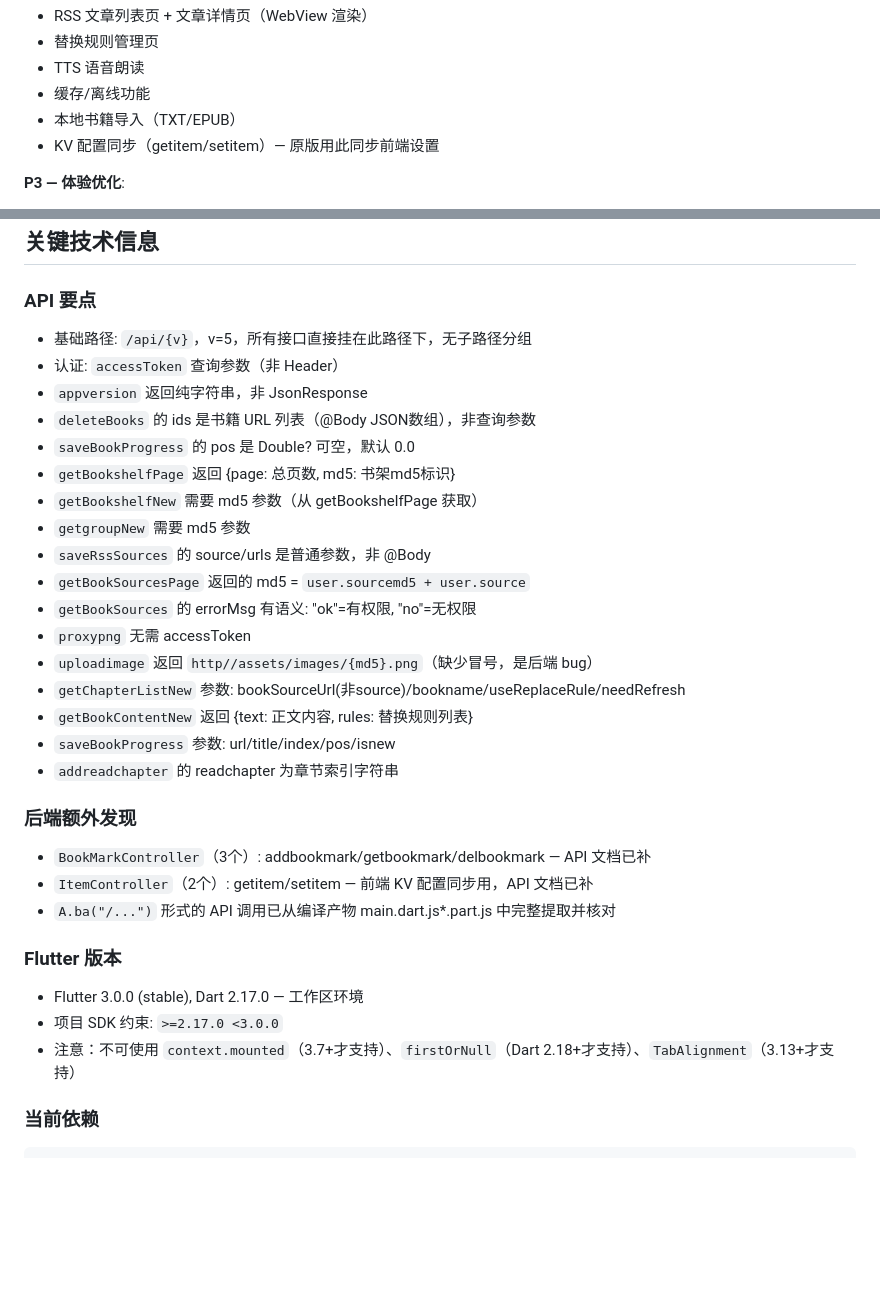
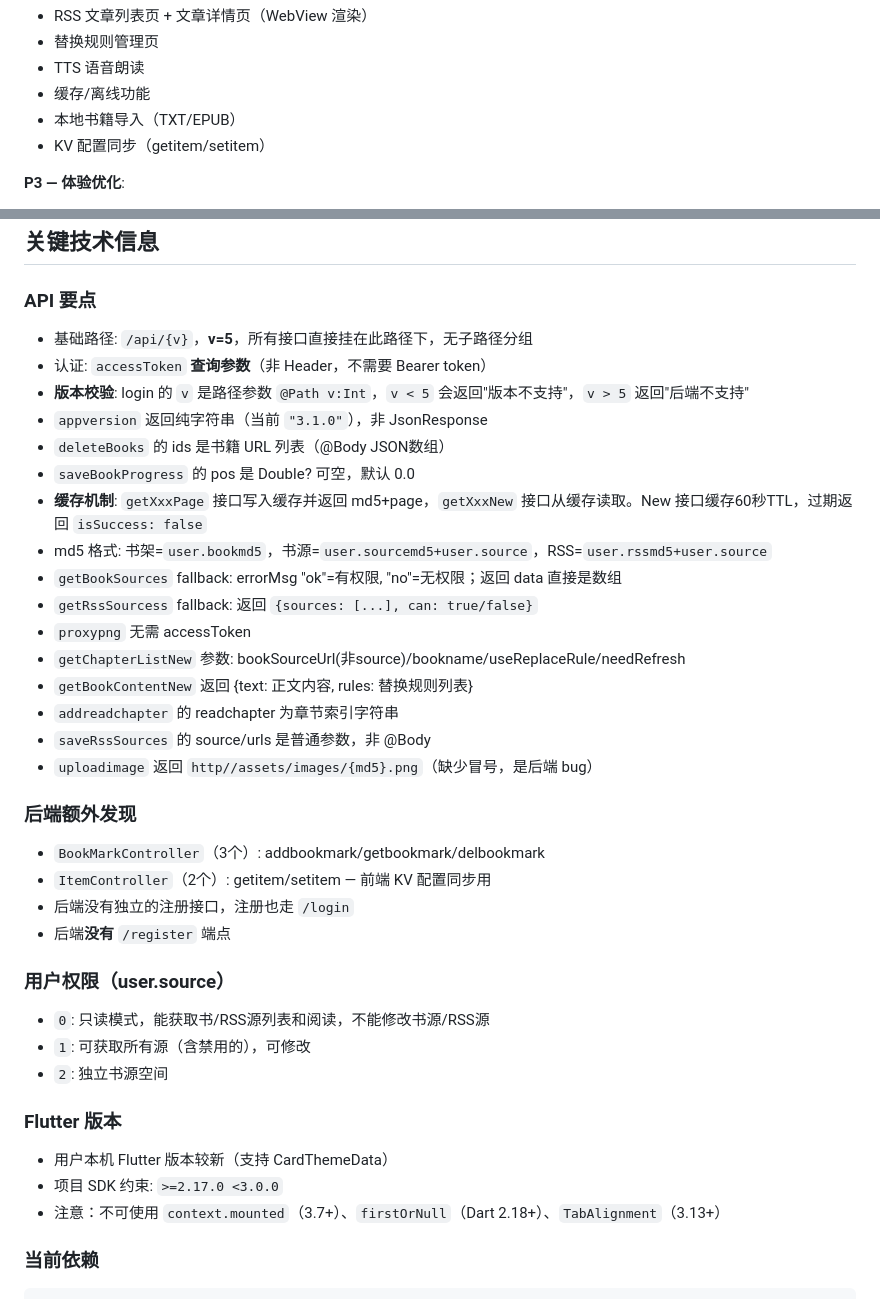
Before and after one commit to WEP-56/Qread-flutter, a Markdown page: doc/HANDOVER.md, 2 parts joined by grey strips. Rendered like a GitHub page; blank space fills up the shorter version.

````diff
--- a/doc/HANDOVER.md
+++ b/doc/HANDOVER.md
@@ -92,7 +69,7 @@
 - TTS 语音朗读
 - 缓存/离线功能
 - 本地书籍导入（TXT/EPUB）
-- KV 配置同步（getitem/setitem）— 原版用此同步前端设置
+- KV 配置同步（getitem/setitem）
 
 **P3 — 体验优化**:
 - 阅读背景自定义
@@ -105,33 +82,38 @@
 ## 关键技术信息
 
 ### API 要点
-- 基础路径: `/api/{v}`，v=5，所有接口直接挂在此路径下，无子路径分组
-- 认证: `accessToken` 查询参数（非 Header）
-- `appversion` 返回纯字符串，非 JsonResponse
-- `deleteBooks` 的 ids 是书籍 URL 列表（@Body JSON数组），非查询参数
+- 基础路径: `/api/{v}`，**v=5**，所有接口直接挂在此路径下，无子路径分组
+- 认证: `accessToken` **查询参数**（非 Header，不需要 Bearer token）
+- **版本校验**: login 的 `v` 是路径参数 `@Path v:Int`，`v < 5` 会返回"版本不支持"，`v > 5` 返回"后端不支持"
+- `appversion` 返回纯字符串（当前 `"3.1.0"`），非 JsonResponse
+- `deleteBooks` 的 ids 是书籍 URL 列表（@Body JSON数组）
 - `saveBookProgress` 的 pos 是 Double? 可空，默认 0.0
-- `getBookshelfPage` 返回 {page: 总页数, md5: 书架md5标识}
-- `getBookshelfNew` 需要 md5 参数（从 getBookshelfPage 获取）
-- `getgroupNew` 需要 md5 参数
-- `saveRssSources` 的 source/urls 是普通参数，非 @Body
-- `getBookSourcesPage` 返回的 md5 = `user.sourcemd5 + user.source`
-- `getBookSources` 的 errorMsg 有语义: "ok"=有权限, "no"=无权限
+- **缓存机制**: `getXxxPage` 接口写入缓存并返回 md5+page，`getXxxNew` 接口从缓存读取。New 接口缓存60秒TTL，过期返回 `isSuccess: false`
+- md5 格式: 书架=`user.bookmd5`，书源=`user.sourcemd5+user.source`，RSS=`user.rssmd5+user.source`
+- `getBookSources` fallback: errorMsg "ok"=有权限, "no"=无权限；返回 data 直接是数组
+- `getRssSourcess` fallback: 返回 `{sources: [...], can: true/false}`
 - `proxypng` 无需 accessToken
-- `uploadimage` 返回 `http//assets/images/{md5}.png`（缺少冒号，是后端 bug）
 - `getChapterListNew` 参数: bookSourceUrl(非source)/bookname/useReplaceRule/needRefresh
 - `getBookContentNew` 返回 {text: 正文内容, rules: 替换规则列表}
-- `saveBookProgress` 参数: url/title/index/pos/isnew
 - `addreadchapter` 的 readchapter 为章节索引字符串
+- `saveRssSources` 的 source/urls 是普通参数，非 @Body
+- `uploadimage` 返回 `http//assets/images/{md5}.png`（缺少冒号，是后端 bug）
 
 ### 后端额外发现
-- `BookMarkController`（3个）: addbookmark/getbookmark/delbookmark — API 文档已补
-- `ItemController`（2个）: getitem/setitem — 前端 KV 配置同步用，API 文档已补
-- `A.ba("/...")` 形式的 API 调用已从编译产物 main.dart.js*.part.js 中完整提取并核对
+- `BookMarkController`（3个）: addbookmark/getbookmark/delbookmark
+- `ItemController`（2个）: getitem/setitem — 前端 KV 配置同步用
+- 后端没有独立的注册接口，注册也走 `/login`
+- 后端**没有** `/register` 端点
+
+### 用户权限（user.source）
+- `0`: 只读模式，能获取书/RSS源列表和阅读，不能修改书源/RSS源
+- `1`: 可获取所有源（含禁用的），可修改
+- `2`: 独立书源空间
 
 ### Flutter 版本
-- Flutter 3.0.0 (stable), Dart 2.17.0 — 工作区环境
+- 用户本机 Flutter 版本较新（支持 CardThemeData）
 - 项目 SDK 约束: `>=2.17.0 <3.0.0`
-- 注意：不可使用 `context.mounted`（3.7+才支持）、`firstOrNull`（Dart 2.18+才支持）、`TabAlignment`（3.13+才支持）
+- 注意：不可使用 `context.mounted`（3.7+）、`firstOrNull`（Dart 2.18+）、`TabAlignment`（3.13+）
 
 ### 当前依赖
 ```yaml
````
Also changed, not shown: other parts of doc/HANDOVER.md (+26 -49 lines).
